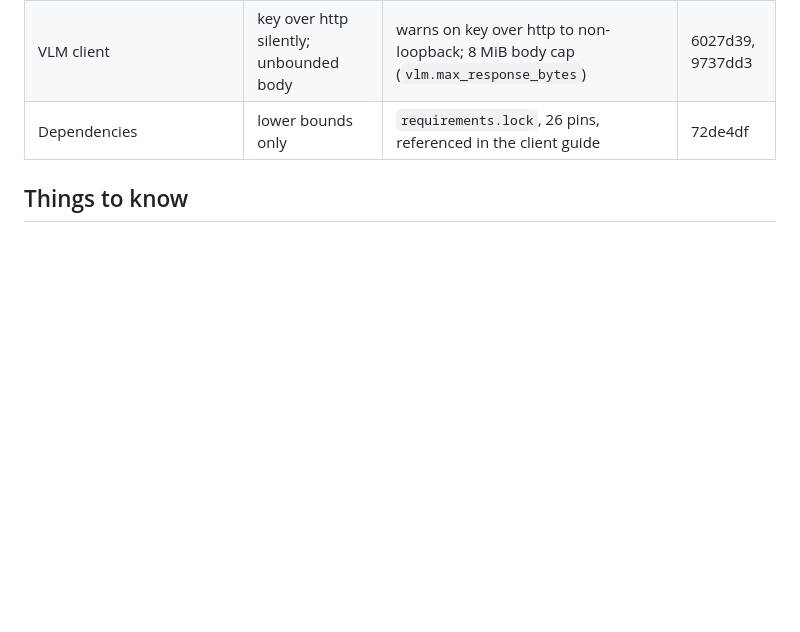
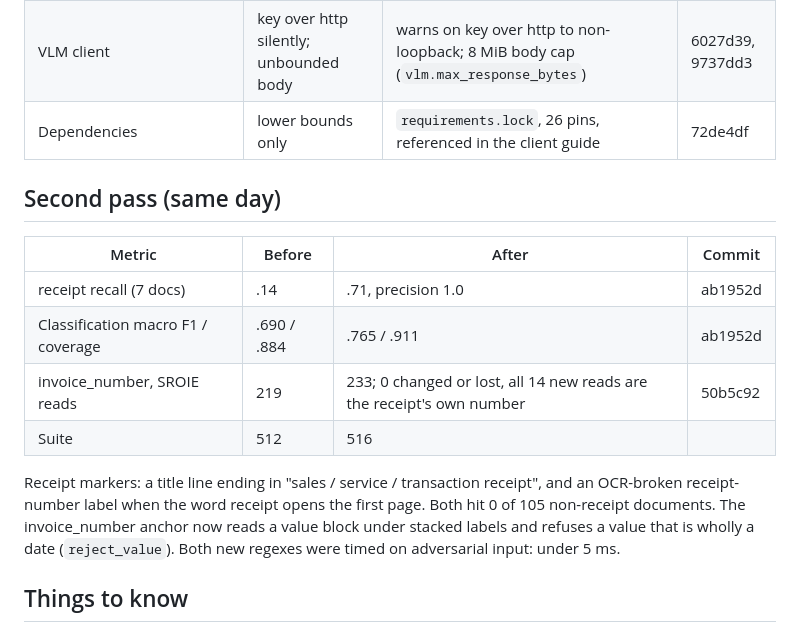
Before and after one commit to hoticecream23/DoCC, a Markdown page: docs/parts/audit.md, the part around the change. Drawn GitHub-style; blank space fills up the shorter version.

Commit message:
Record the second-pass results in the audit documents

```diff
--- a/docs/parts/audit.md
+++ b/docs/parts/audit.md
@@ -24,6 +24,17 @@ Twelve commits on `small-fixes`, 5b54c58 through ddaa015. Nothing pushed. Suite
 | VLM client | key over http silently; unbounded body | warns on key over http to non-loopback; 8 MiB body cap (`vlm.max_response_bytes`) | 6027d39, 9737dd3 |
 | Dependencies | lower bounds only | `requirements.lock`, 26 pins, referenced in the client guide | 72de4df |
 
+## Second pass (same day)
+
+| Metric | Before | After | Commit |
+| --- | --- | --- | --- |
+| receipt recall (7 docs) | .14 | .71, precision 1.0 | ab1952d |
+| Classification macro F1 / coverage | .690 / .884 | .765 / .911 | ab1952d |
+| invoice_number, SROIE reads | 219 | 233; 0 changed or lost, all 14 new reads are the receipt's own number | 50b5c92 |
+| Suite | 512 | 516 |  |
+
+Receipt markers: a title line ending in "sales / service / transaction receipt", and an OCR-broken receipt-number label when the word receipt opens the first page. Both hit 0 of 105 non-receipt documents. The invoice_number anchor now reads a value block under stacked labels and refuses a value that is wholly a date (`reject_value`). Both new regexes were timed on adversarial input: under 5 ms.
+
 ## Things to know
 
 - `models/MANIFEST.sha256` is committed; `models/*.joblib` are gitignored. A client who copies or retrains models needs the matching manifest, or `baseline run` refuses to load them. `baseline train` writes it.
```
Also changed, not shown: PLAN-audit.md (+3 -0 lines).
